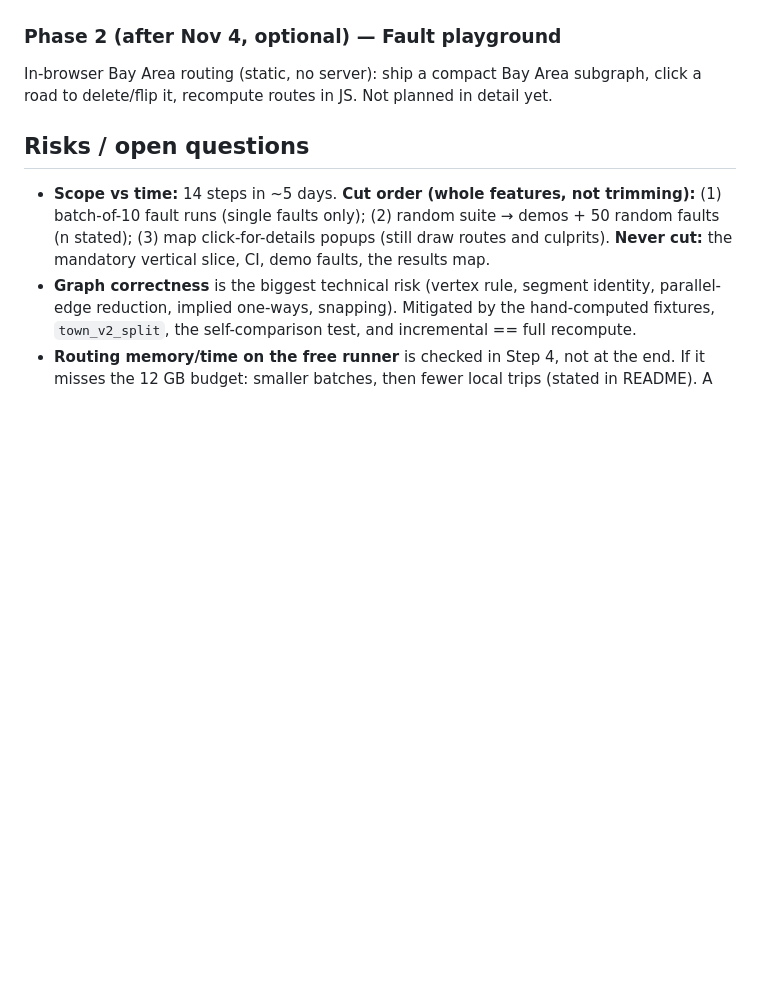
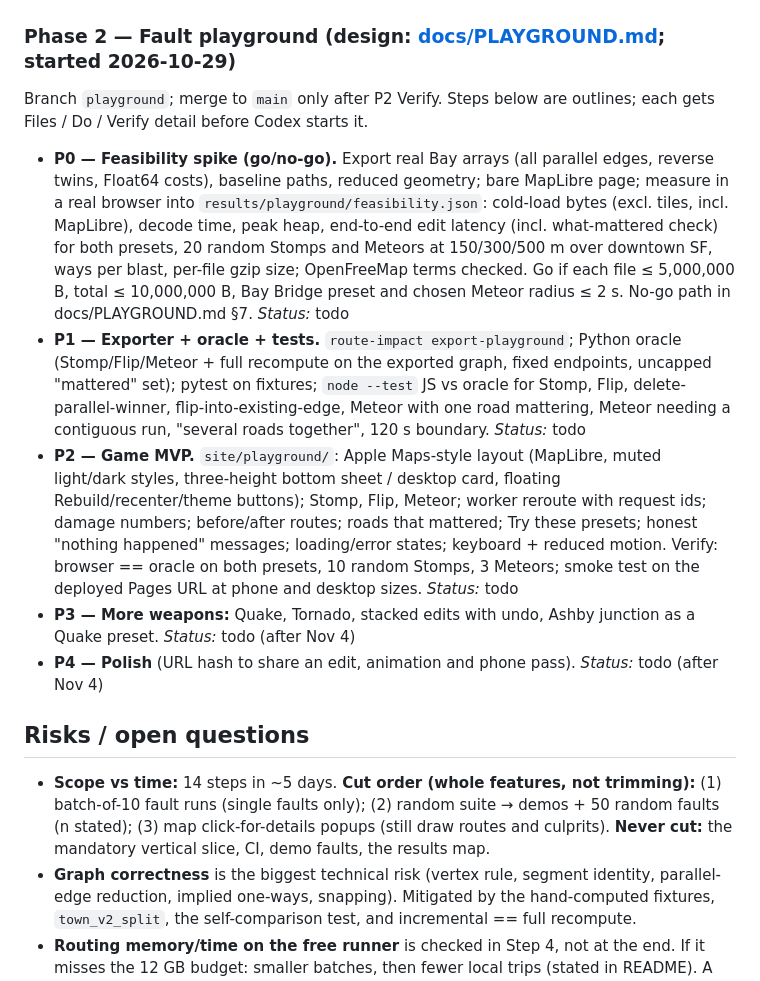
Before and after one commit to jar-narvz/route-impact, a Markdown page: PLAN.md, the part around one of its changes. Rendered like a GitHub page; blank space fills up the shorter version.

```diff
--- a/PLAN.md
+++ b/PLAN.md
@@ -193,8 +193,13 @@ Ship a public repo that measures how a day of OpenStreetMap edits changes naviga
 - **Verify:** every number in README `grep`s back to a value in `results/`; a fresh clone runs `make setup && make test` green.
 - **Status:** done 2026-10-29 — Jared approved the README; numbers traced; fresh clone 181 passed; CI run 40961646981 green. **MVP done.**
 
-### Phase 2 (after Nov 4, optional) — Fault playground
-In-browser Bay Area routing (static, no server): ship a compact Bay Area subgraph, click a road to delete/flip it, recompute routes in JS. Not planned in detail yet.
+### Phase 2 — Fault playground (design: [docs/PLAYGROUND.md](docs/PLAYGROUND.md); started 2026-10-29)
+Branch `playground`; merge to `main` only after P2 Verify. Steps below are outlines; each gets Files / Do / Verify detail before Codex starts it.
+- **P0 — Feasibility spike (go/no-go).** Export real Bay arrays (all parallel edges, reverse twins, Float64 costs), baseline paths, reduced geometry; bare MapLibre page; measure in a real browser into `results/playground/feasibility.json`: cold-load bytes (excl. tiles, incl. MapLibre), decode time, peak heap, end-to-end edit latency (incl. what-mattered check) for both presets, 20 random Stomps and Meteors at 150/300/500 m over downtown SF, ways per blast, per-file gzip size; OpenFreeMap terms checked. Go if each file ≤ 5,000,000 B, total ≤ 10,000,000 B, Bay Bridge preset and chosen Meteor radius ≤ 2 s. No-go path in docs/PLAYGROUND.md §7. *Status:* todo
+- **P1 — Exporter + oracle + tests.** `route-impact export-playground`; Python oracle (Stomp/Flip/Meteor + full recompute on the exported graph, fixed endpoints, uncapped "mattered" set); pytest on fixtures; `node --test` JS vs oracle for Stomp, Flip, delete-parallel-winner, flip-into-existing-edge, Meteor with one road mattering, Meteor needing a contiguous run, "several roads together", 120 s boundary. *Status:* todo
+- **P2 — Game MVP.** `site/playground/`: Apple Maps-style layout (MapLibre, muted light/dark styles, three-height bottom sheet / desktop card, floating Rebuild/recenter/theme buttons); Stomp, Flip, Meteor; worker reroute with request ids; damage numbers; before/after routes; roads that mattered; Try these presets; honest "nothing happened" messages; loading/error states; keyboard + reduced motion. Verify: browser == oracle on both presets, 10 random Stomps, 3 Meteors; smoke test on the deployed Pages URL at phone and desktop sizes. *Status:* todo
+- **P3 — More weapons:** Quake, Tornado, stacked edits with undo, Ashby junction as a Quake preset. *Status:* todo (after Nov 4)
+- **P4 — Polish** (URL hash to share an edit, animation and phone pass). *Status:* todo (after Nov 4)
 
 ## Risks / open questions
 - **Scope vs time:** 14 steps in ~5 days. **Cut order (whole features, not trimming):** (1) batch-of-10 fault runs (single faults only); (2) random suite → demos + 50 random faults (n stated); (3) map click-for-details popups (still draw routes and culprits). **Never cut:** the mandatory vertical slice, CI, demo faults, the results map.
```
Also changed, not shown: other parts of PLAN.md (+21 -0 lines), AGENTS.md (+1 -1 lines), docs/PLAYGROUND.md (added, +257 -0 lines).
